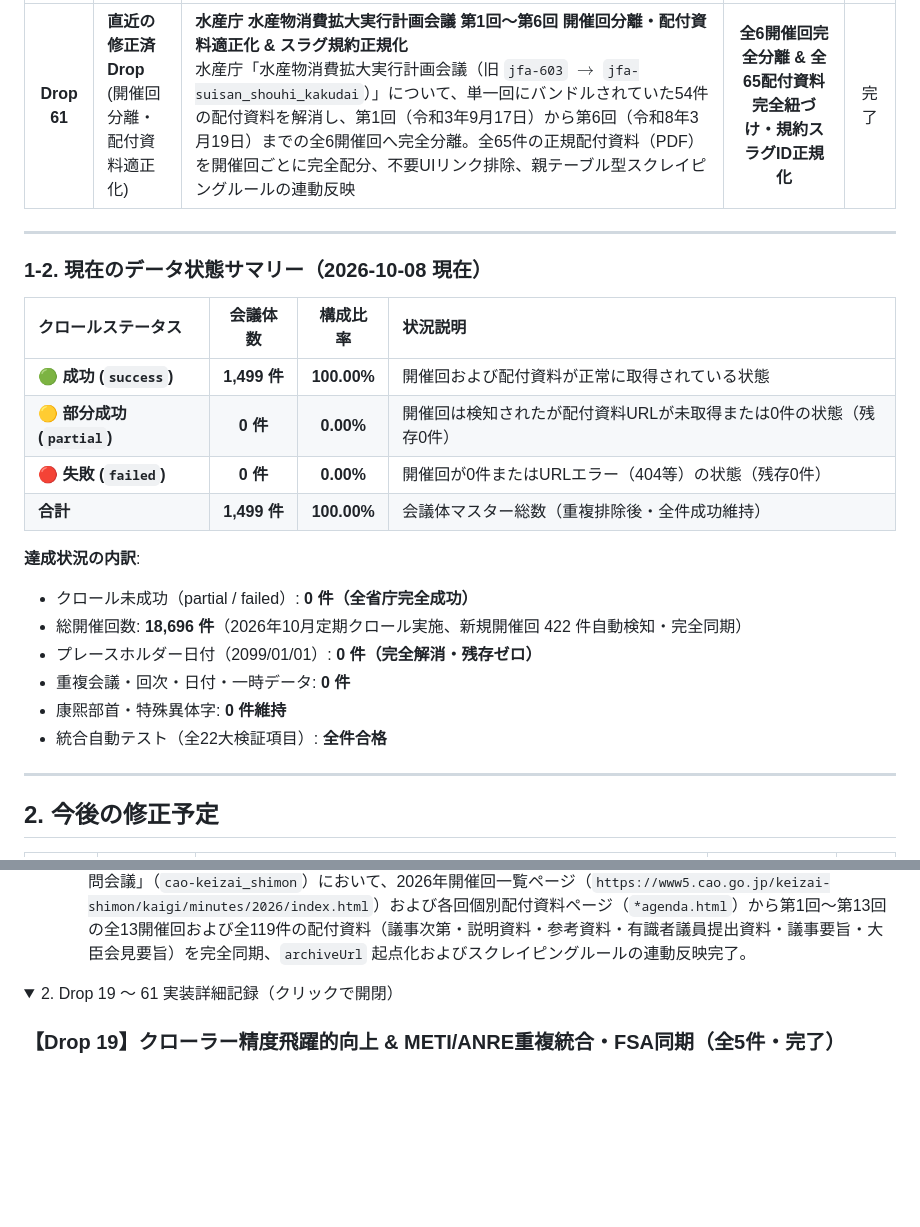
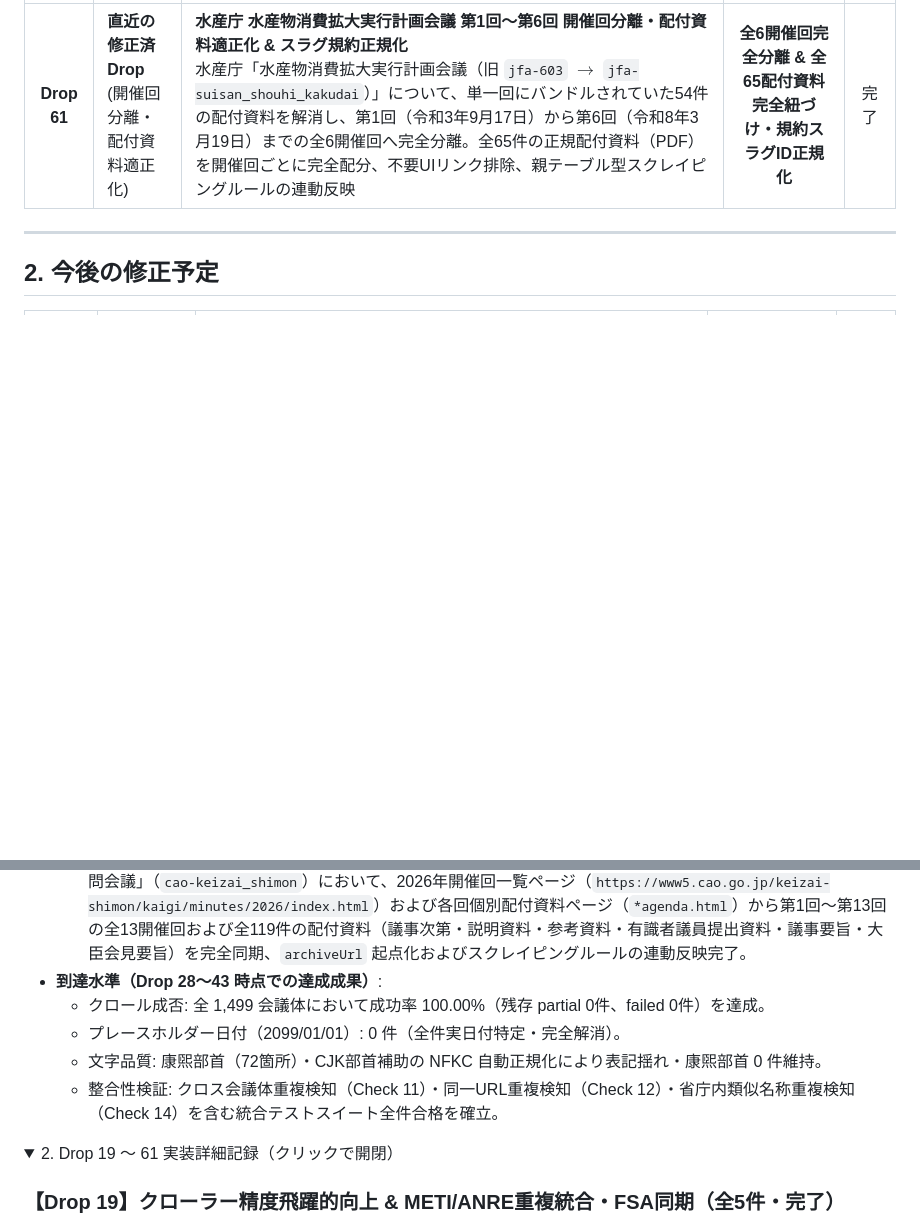
Before and after one commit to m03k0103/PMHub, a Markdown page: DROPS.md, 2 parts joined by grey strips. Rendered like a GitHub page; blank space fills up the shorter version.

Commit message:
docs: DROPS.md ロードマップ表の平仄統一 & 古いデータ状態サマリーのアーカイブ移管

```diff
--- a/DROPS.md
+++ b/DROPS.md
@@ -16,25 +16,6 @@
 | 対応 Drop | 施策区分 | 主な対象・内容 | クロール成功率 / 成果 | ステータス |
 |:---:|:---|:---|:---:|:---:|
 | **Drop 61** | **直近の修正済Drop**<br>(開催回分離・配付資料適正化) | **水産庁 水産物消費拡大実行計画会議 第1回〜第6回 開催回分離・配付資料適正化 & スラグ規約正規化**<br>水産庁「水産物消費拡大実行計画会議（旧 `jfa-603` $\to$ `jfa-suisan_shouhi_kakudai`）」について、単一回にバンドルされていた54件の配付資料を解消し、第1回（令和3年9月17日）から第6回（令和8年3月19日）までの全6開催回へ完全分離。全65件の正規配付資料（PDF）を開催回ごとに完全配分、不要UIリンク排除、親テーブル型スクレイピングルールの連動反映 | **全6開催回完全分離 & 全65配付資料完全紐づけ・規約スラグID正規化** | 完了 |
-
----
-
-### 1-2. 現在のデータ状態サマリー（2026-10-08 現在）
-
-| クロールステータス | 会議体数 | 構成比率 | 状況説明 |
-|:---|:---:|:---:|:---|
-| 🟢 **成功 (`success`)** | **1,499 件** | **100.00%** | 開催回および配付資料が正常に取得されている状態 |
-| 🟡 **部分成功 (`partial`)** | **0 件** | **0.00%** | 開催回は検知されたが配付資料URLが未取得または0件の状態（残存0件） |
-| 🔴 **失敗 (`failed`)** | **0 件** | **0.00%** | 開催回が0件またはURLエラー（404等）の状態（残存0件） |
-| **合計** | **1,499 件** | **100.00%** | 会議体マスター総数（重複排除後・全件成功維持） |
-
-**達成状況の内訳**:
-- クロール未成功（partial / failed）: **0 件（全省庁完全成功）**
-- 総開催回数: **18,696 件**（2026年10月定期クロール実施、新規開催回 422 件自動検知・完全同期）
-- プレースホルダー日付（2099/01/01）: **0 件（完全解消・残存ゼロ）**
-- 重複会議・回次・日付・一時データ: **0 件**
-- 康煕部首・特殊異体字: **0 件維持**
-- 統合自動テスト（全22大検証項目）: **全件合格**
 
 ---
 
@@ -154,6 +134,11 @@
   - **Drop 41**: ディスカバリー網羅性向上 & スクレイピングルール逆引き継承エンジン（CR-91〜CR-94）。正規化URLベースの `scrapingRules` 逆引きフォールバック機構、ディスカバリー時の既存スラグID自動継承 & 新規ルール連動登録、2階層親審議会ポータルおよび外局検討会一覧の探索網羅性拡充、開催案内定型文の受入遮断ガード強化、統合テストスイート全22ケース完全合格完了。
   - **Drop 42**: 税制調査会 ポータル誤登録開催回（The Tax Commission）削除 & クロール再混入防止ガード。内閣府「税制調査会」（cao-zei_cho）においてトップポータルページが誤登録されていた開催回「税制調査会 The Tax Commission」（cao-zei_cho-20260901-001）を完全削除、crawler.py における再混入防止ガード（`The Tax Commission` / `Tax Commission` の汎用タイトル除外および親URL自己参照除外）、全会議体横展開スキャンによる類似英語組織名・ポータル誤登録の根絶検証完了。
   - **Drop 43**: 内閣府 経済財政諮問会議 2026年開催回・配付資料完全同期 & アーカイブ起点化。内閣府「経済財政諮問会議」（`cao-keizai_shimon`）において、2026年開催回一覧ページ（`https://www5.cao.go.jp/keizai-shimon/kaigi/minutes/2026/index.html`）および各回個別配付資料ページ（`*agenda.html`）から第1回〜第13回の全13開催回および全119件の配付資料（議事次第・説明資料・参考資料・有識者議員提出資料・議事要旨・大臣会見要旨）を完全同期、`archiveUrl` 起点化およびスクレイピングルールの連動反映完了。
+- **到達水準（Drop 28〜43 時点での達成成果）**:
+  - クロール成否: 全 1,499 会議体において成功率 100.00%（残存 partial 0件、failed 0件）を達成。
+  - プレースホルダー日付（2099/01/01）: 0 件（全件実日付特定・完全解消）。
+  - 文字品質: 康煕部首（72箇所）・CJK部首補助の NFKC 自動正規化により表記揺れ・康煕部首 0 件維持。
+  - 整合性検証: クロス会議体重複検知（Check 11）・同一URL重複検知（Check 12）・省庁内類似名称重複検知（Check 14）を含む統合テストスイート全件合格を確立。
 
 </details>
 
```
Also changed, not shown: other parts of DROPS.md (+19 -20 lines).
